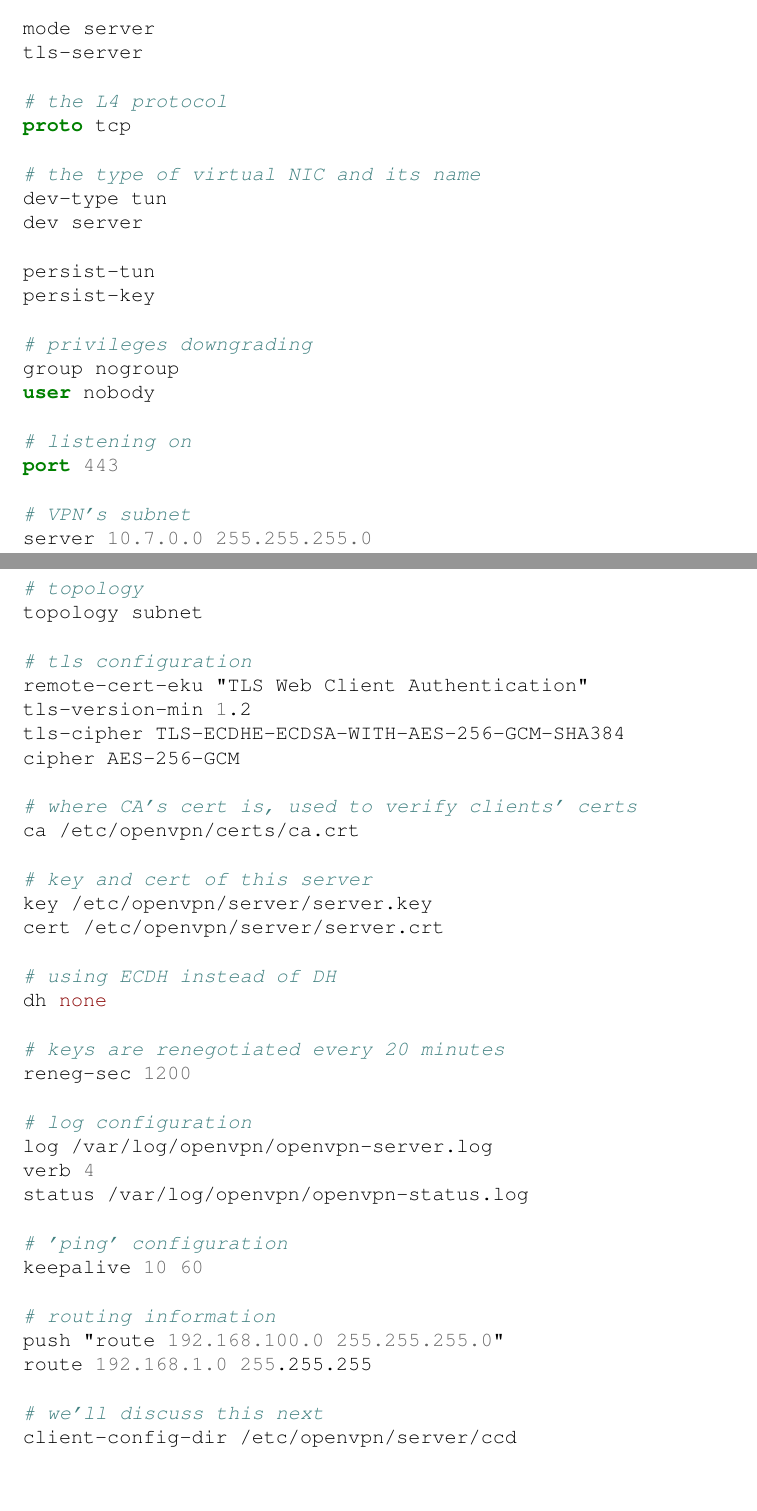
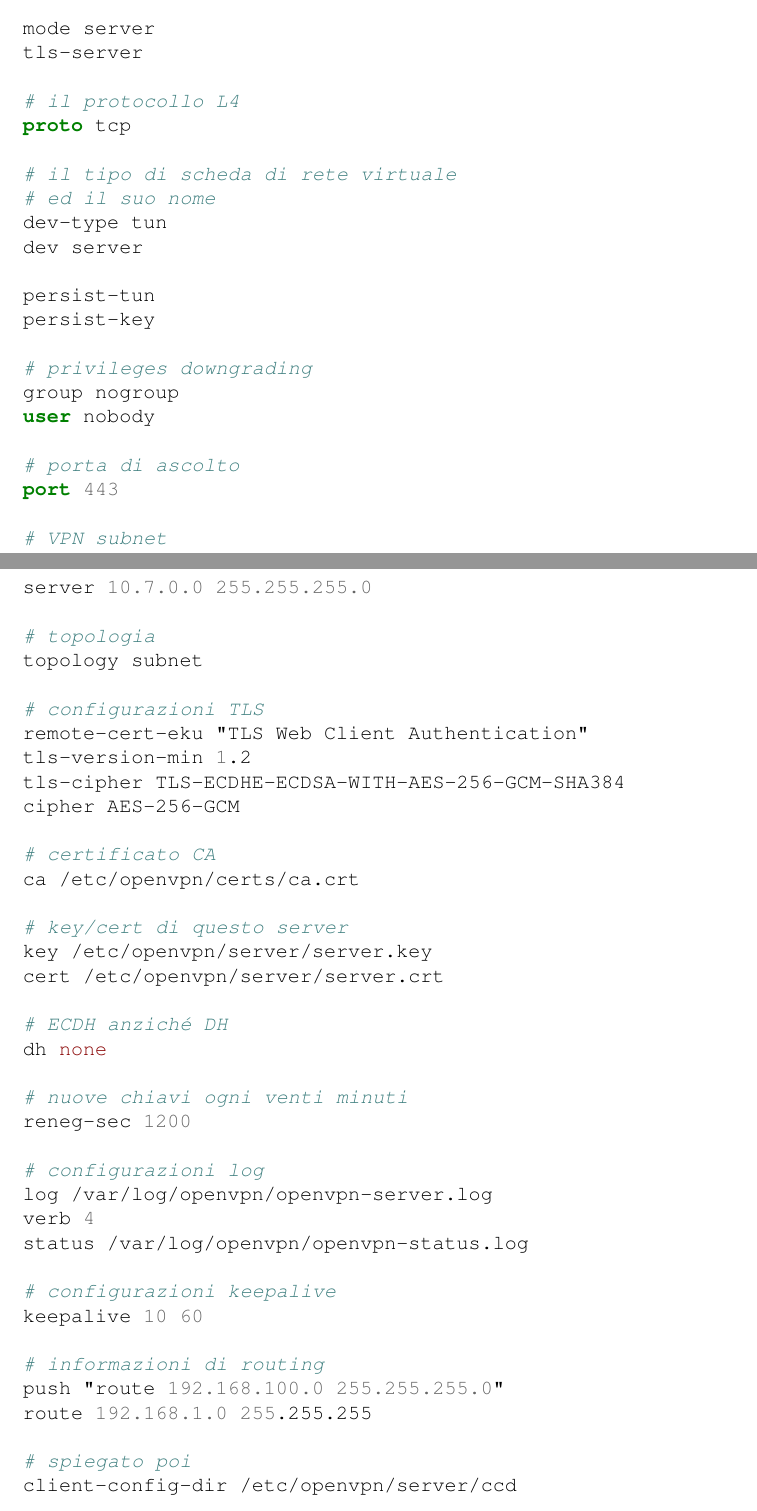
Before and after one commit to nbena/thesis3, a LaTeX thesis (thesis.tex, which reads 03-ovpnconf/02_ovpn_intro.tex, 03-ovpnconf/06_ending.tex, 03-ovpnconf/07_test.tex): two parts of pages 41 and 42 of 115, joined at a grey line, cut so that both start at the same text, the shorter picture padded with empty space. The pictures show the PDF file thesis.pdf that the author committed with the source.

Commit message:
ovpn: translate comments to italian

```diff
--- a/03-ovpnconf/02_ovpn_intro.tex
+++ b/03-ovpnconf/02_ovpn_intro.tex
@@ -146,10 +146,11 @@
 mode server
 tls-server
 
-# the L4 protocol
+# il protocollo L4
 proto tcp
 
-# the type of virtual NIC and its name
+# il tipo di scheda di rete virtuale
+# ed il suo nome
 dev-type tun
 dev server
 
@@ -160,47 +161,47 @@
 group nogroup
 user nobody
 
-# listening on
+# porta di ascolto
 port 443
 
-# VPN's subnet
+# VPN subnet
 server 10.7.0.0 255.255.255.0
 
-# topology
+# topologia
 topology subnet
 
-# tls configuration
+# configurazioni TLS
 remote-cert-eku "TLS Web Client Authentication"
 tls-version-min 1.2
 tls-cipher TLS-ECDHE-ECDSA-WITH-AES-256-GCM-SHA384
 cipher AES-256-GCM
 
-# where CA's cert is, used to verify clients' certs
+# certificato CA
 ca /etc/openvpn/certs/ca.crt
 
-# key and cert of this server
+# key/cert di questo server
 key /etc/openvpn/server/server.key
 cert /etc/openvpn/server/server.crt
 
-# using ECDH instead of DH
+# ECDH anziché DH
 dh none
 
-# keys are renegotiated every 20 minutes
+# nuove chiavi ogni venti minuti
 reneg-sec 1200
 
-# log configuration
+# configurazioni log
 log /var/log/openvpn/openvpn-server.log
 verb 4
 status /var/log/openvpn/openvpn-status.log
 
-# 'ping' configuration
+# configurazioni keepalive
 keepalive 10 60
 
-# routing information
+# informazioni di routing
 push "route 192.168.100.0 255.255.255.0"
 route 192.168.1.0 255.255.255
 
-# we'll discuss this next
+# spiegato poi
 client-config-dir /etc/openvpn/server/ccd
 \end{minted}
 Si supponga quindi che il \texttt{CommonName} nel certificato del client sia
@@ -399,7 +400,7 @@
 key /etc/openvpn/client1/client1.key
 crt /etc/openvpn/client1/client1.crt
 
-# log configuration
+# configurazione log
 log /var/log/openvpn/openvpn-client1.log
 verb 4
 status /var/log/openvpn/openvpn-client1.log
--- a/03-ovpnconf/06_ending.tex
+++ b/03-ovpnconf/06_ending.tex
@@ -48,6 +49,6 @@
 persist-tun
 persist-key
 
-# listening on port 443
+# porta di ascolto 443
 port 443
 
@@ -60,3 +61,2 @@
 client-config-dir /etc/openvpn/ovpn1/ccd
 
-# tls configuration
@@ -72,4 +72,3 @@
 key /etc/openvpn/ovpn1/certs/ovpn1.key
 cert /etc/openvpn/ovpn1/certs/ovpn1.crt
 
-# for ECDH
@@ -175,7 +173,7 @@
-TLS-ECDHE-ECDSA-WITH-CHACHA20-POLY1305-SHA256
+tls-cipher TLS-ECDHE-ECDSA-WITH-AES-256-GCM-SHA384:TLS-ECDHE-ECDSA-WITH-CHACHA20-POLY1305-SHA256
 cipher AES-256-GCM
 
-# keys and certs
+# chiavi e certificati
 ca /etc/openvpn/certs/ca.crt
 key /etc/openvpn/office1/certs/office1.key
 cert /etc/openvpn/office1/certs/office1.crt
--- a/03-ovpnconf/07_test.tex
+++ b/03-ovpnconf/07_test.tex
@@ -97,7 +97,7 @@
 
 port 443
 
-# vpn subnet
+# VPN subnet
 server 10.7.0.0 255.255.255.0
 
 topology subnet
@@ -106,13 +105,12 @@
 client-config-dir /etc/openvpn/server-single/ccd
 
-# tls configuration
+# TLS configuration
 remote-cert-eku "TLS Web Client Authentication"
 tls-version-min 1.2
-
 tls-cipher TLS-ECDHE-RSA-WITH-AES-256-GCM-SHA384
 cipher AES-256-GCM
 
-# keys and certs
+# chiavi e certificati
 ca /etc/openvpn/certs/ca.crt
 cert /etc/openvpn/server-single/certs/server-single.crt
 key /etc/openvpn/server-single/certs/server-single.key
@@ -203,3 +198,4 @@
 tls-cipher TLS-ECDHE-RSA-WITH-AES-256-GCM-SHA384
 cipher AES-256-GCM
 
+# chiavi e certificati
@@ -242,3 +234,4 @@
 tls-cipher TLS-ECDHE-RSA-WITH-AES-256-GCM-SHA384
 cipher AES-256-GCM
 
+# chiavi e certificati
```
Also changed, not shown: 03-ovpnconf/03_problems.tex (+4 -4 lines), 03-ovpnconf/04_ip_mapping.tex (+3 -4 lines), thesis.pdf, 03-ovpnconf/02_ovpn_intro.tex (2 more changed lines), 03-ovpnconf/06_ending.tex (28 more changed lines), 03-ovpnconf/07_test.tex (19 more changed lines). Lines whose indentation alone changed are shown as unchanged.
